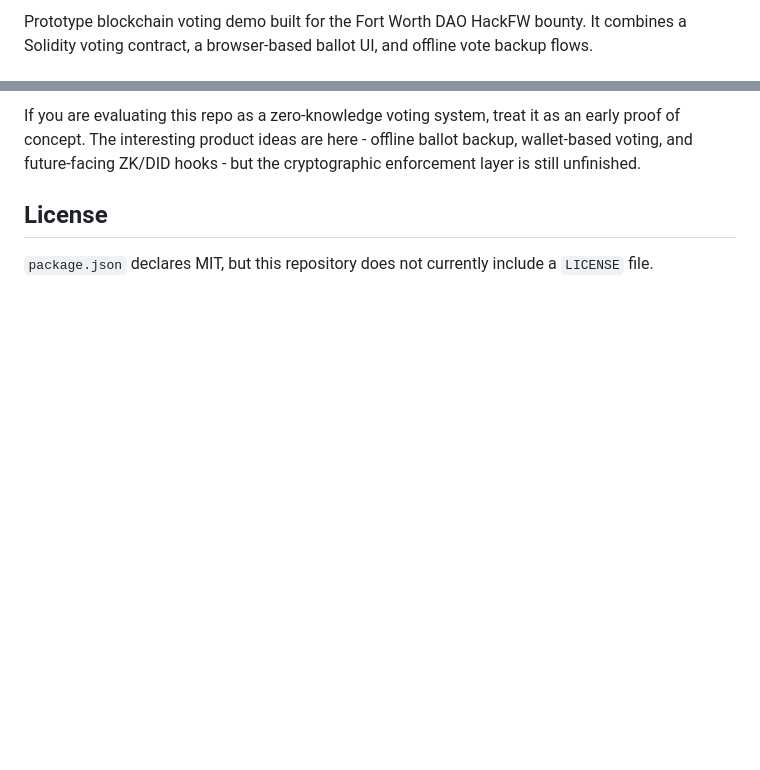
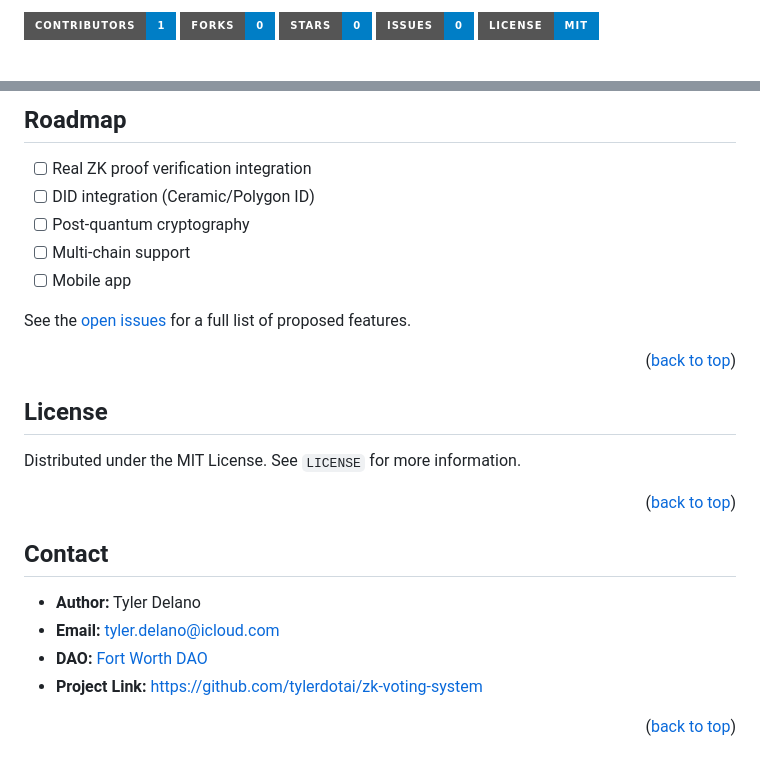
Before and after one commit to tylerdotai/zk-voting-system, a Markdown page: README.md, 2 parts joined by grey strips. Rendered like a GitHub page; badges without logos; blank space fills up the shorter version.

```diff
--- a/README.md
+++ b/README.md
@@ -2,3 +3,7 @@
 
-Prototype blockchain voting demo built for the Fort Worth DAO HackFW bounty. It combines a Solidity voting contract, a browser-based ballot UI, and offline vote backup flows.
+[![Contributors][contributors-shield]][contributors-url]
+[![Forks][forks-shield]][forks-url]
+[![Stargazers][stars-shield]][stars-url]
+[![Issues][issues-shield]][issues-url]
+[![MIT License][license-shield]][license-url]
 
@@ -88,6 +203,42 @@ npx hardhat run scripts/deploy.js --network sepolia
 
-If you are evaluating this repo as a zero-knowledge voting system, treat it as an early proof of concept. The interesting product ideas are here - offline ballot backup, wallet-based voting, and future-facing ZK/DID hooks - but the cryptographic enforcement layer is still unfinished.
+<!-- ROADMAP -->
+## Roadmap
 
+- [ ] Real ZK proof verification integration
+- [ ] DID integration (Ceramic/Polygon ID)
+- [ ] Post-quantum cryptography
+- [ ] Multi-chain support
+- [ ] Mobile app
+
+See the [open issues](https://github.com/tylerdotai/zk-voting-system/issues) for a full list of proposed features.
+
+<p align="right">(<a href="#readme-top">back to top</a>)</p>
+
+<!-- LICENSE -->
 ## License
 
-`package.json` declares MIT, but this repository does not currently include a `LICENSE` file.
+Distributed under the MIT License. See `LICENSE` for more information.
+
+<p align="right">(<a href="#readme-top">back to top</a>)</p>
+
+<!-- CONTACT -->
+## Contact
+
+- **Author:** Tyler Delano
+- **Email:** tyler.delano@icloud.com
+- **DAO:** [Fort Worth DAO](https://dao.fwtx.city/)
+- **Project Link:** [https://github.com/tylerdotai/zk-voting-system](https://github.com/tylerdotai/zk-voting-system)
+
+<p align="right">(<a href="#readme-top">back to top</a>)</p>
+
+<!-- MARKDOWN LINKS & IMAGES -->
+[contributors-shield]: https://img.shields.io/badge/contributors-1-blue?style=for-the-badge
+[contributors-url]: https://github.com/tylerdotai/zk-voting-system/graphs/contributors
+[forks-shield]: https://img.shields.io/badge/forks-0-blue?style=for-the-badge
+[forks-url]: https://github.com/tylerdotai/zk-voting-system/network/members
+[stars-shield]: https://img.shields.io/badge/stars-0-blue?style=for-the-badge
+[stars-url]: https://github.com/tylerdotai/zk-voting-system/stargazers
+[issues-shield]: https://img.shields.io/badge/issues-0-blue?style=for-the-badge
+[issues-url]: https://github.com/tylerdotai/zk-voting-system/issues
+[license-shield]: https://img.shields.io/badge/license-MIT-blue?style=for-the-badge
+[license-url]: https://github.com/tylerdotai/zk-voting-system/src/branch/main/LICENSE
```
Also changed, not shown: other parts of README.md (+161 -50 lines).
